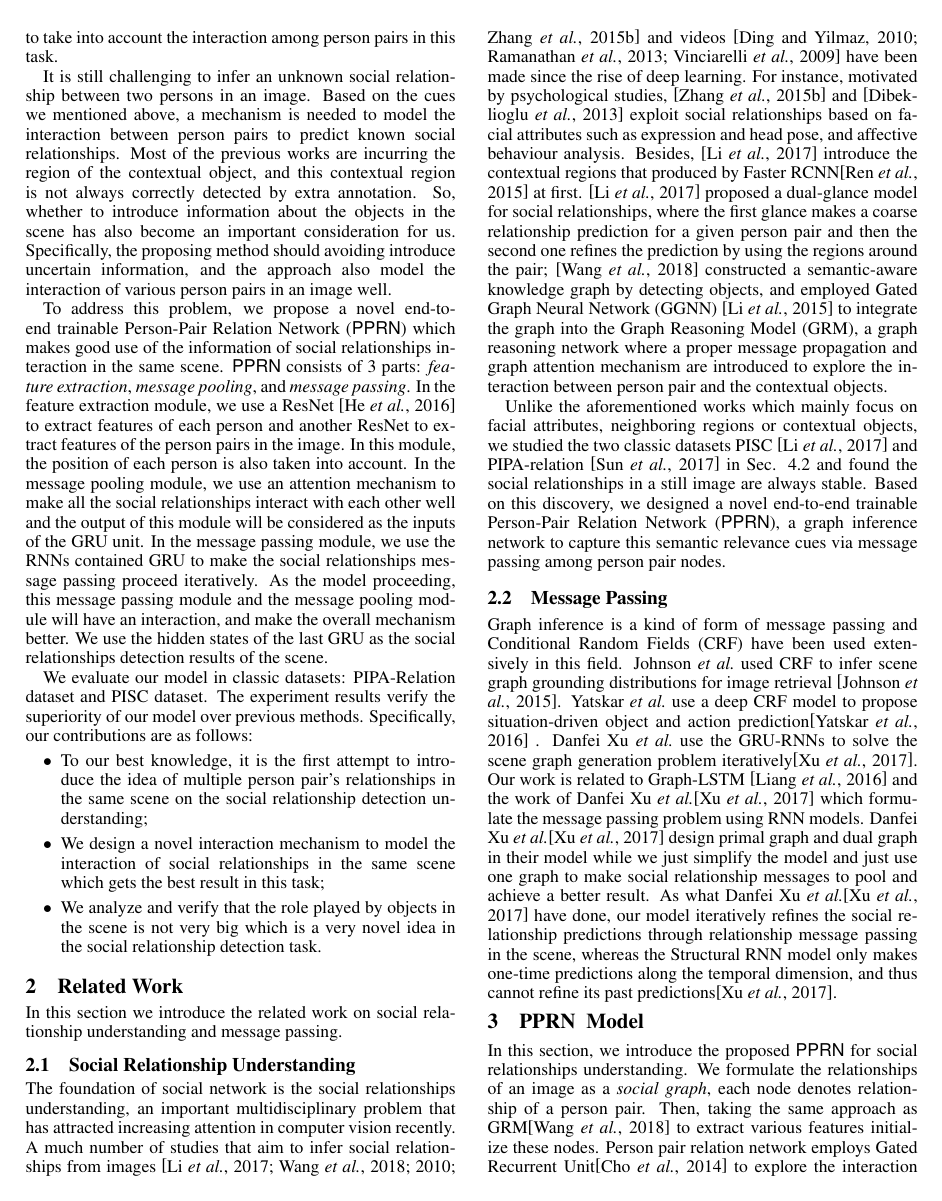
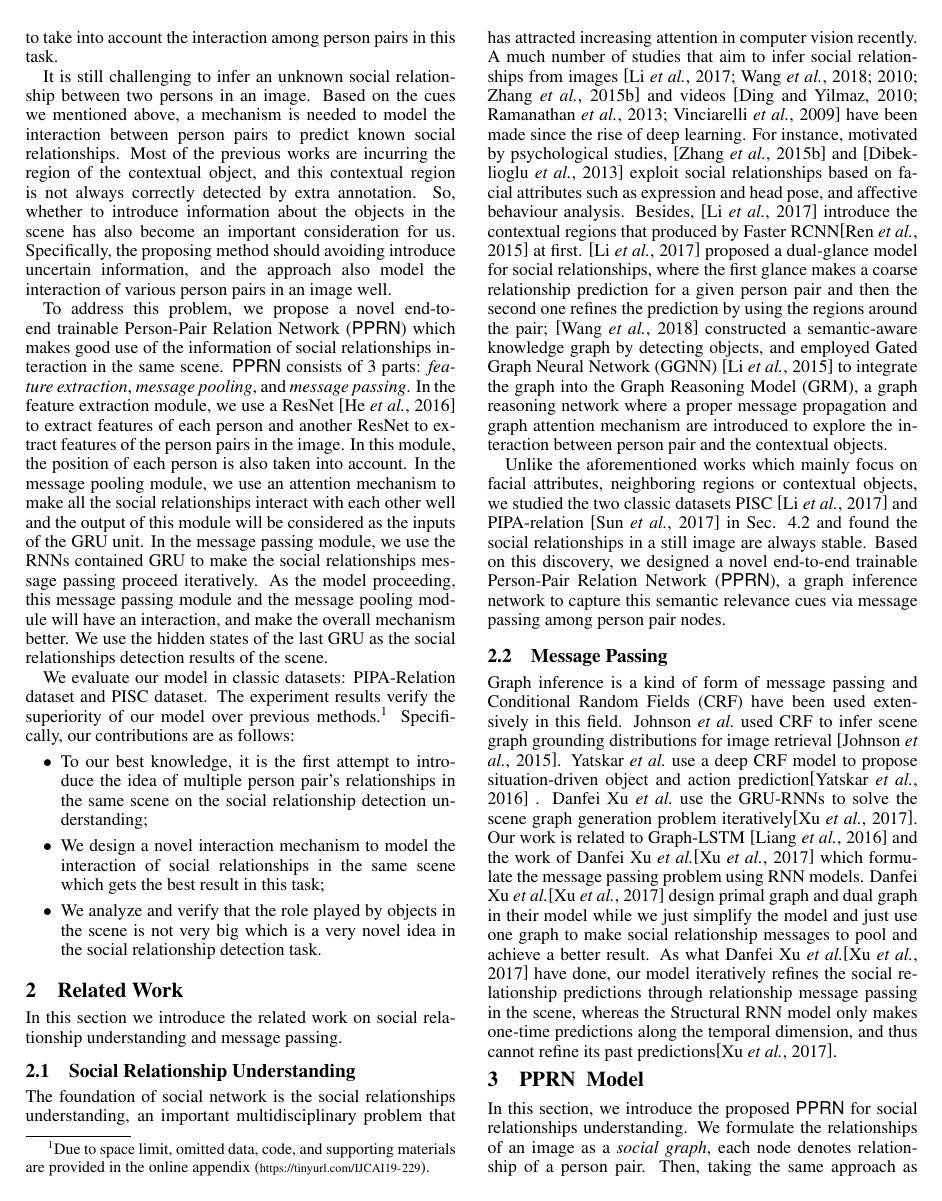
Before and after one commit to GenDeGit/Person-Pair-Relational-Networks, a LaTeX paper (论文/ijcai19.tex): page 2 of 7. The pictures show the PDF file 论文/ijcai19.pdf that the author committed with the source.

```diff
--- a/论文/ijcai19.tex
+++ b/论文/ijcai19.tex
@@ -141,7 +141,7 @@
 
 To address this problem, we propose a novel end-to-end trainable Person-Pair Relation Network (\PPRN) which makes good use of the information of social relationships interaction in the same scene. \PPRN \ consists of 3 parts:  \emph{feature extraction}, \emph{message pooling}, and \emph{message passing}. In the feature extraction module, we use a ResNet \cite{DBLP:conf/cvpr/HeZRS16} to extract features of each person and another ResNet to extract features of the person pairs in the image. In this module, the position of each person is also taken into account. In the message pooling module, we use an attention mechanism to make all the social relationships interact with each other well and the output of this module will be considered as the inputs of the GRU unit. In the message passing module,  we use the RNNs contained GRU to make the social relationships message passing proceed iteratively. As the model proceeding, this message passing module and the message pooling module will have an interaction, and make the overall mechanism better. We use the hidden states of the last GRU as the social relationships detection results of the scene.
 
-We evaluate our model in classic datasets: PIPA-Relation dataset and PISC dataset. The experiment results verify the superiority of our model over previous methods. Specifically, our contributions are as follows:
+We evaluate our model in classic datasets: PIPA-Relation dataset and PISC dataset. The experiment results verify the superiority of our model over previous methods.\footnote{Due to space limit, omitted data, code, and supporting materials are provided in the online appendix ({\scriptsize\url{https://tinyurl.com/IJCAI19-229}}).} Specifically, our contributions are as follows:
 \begin{itemize}
 	\item To our best knowledge, it is the first attempt to introduce the idea of multiple person pair's relationships in the same scene on the social relationship detection understanding;
 	\item We design a novel interaction mechanism to model the interaction of social relationships in the same scene which gets the best result in this task;
@@ -166,7 +166,7 @@
 \begin{figure*}[htpb]
 	\centering
 	%	\includegraphics[width=0.48 \textwidth, trim=10 10 10 80,clip]{./pic/example_new.pdf}
-	\includegraphics[width=0.96 \textwidth,clip]{./pic/model_4.png}
+	\includegraphics[width=0.96 \textwidth,clip]{./pic/model_5.png}
 	%\hspace{0.02\textwidth}
 	%\vspace*{-0.08cm}
 	\caption{An illustration of our \PPRN . The model first extracts the features of each person and person pairs in the Feature Extraction Module. $P_i$ denotes the $i$-th person and $P_{uij}$ denotes the union region of $i$-th person and $j$-th person. $b_i$ denotes the position of the $i$-th person. In the Message Pooling Module, a message pooling function computes relationship messages that are passed to the node GRU in the next iteration from the hidden states. The $\oplus$ symbol denotes a learnt weighted sum. Then in the Message Passing Module, we iteratively updates the hidden states of the GRUs. We use the hidden states of the GRUs at the last iteration step, to predict the social relationships in the scene.}
@@ -355,7 +355,7 @@
 
 \begin{figure*}[ht]
   \centering
-  \includegraphics[width=0.8\linewidth]{pic/case_study_pisc_fine_union_1.png}
+  \includegraphics[width=0.75\linewidth]{pic/case_study_pisc_fine_union_1.png}
   \caption{Comparison of social relation graphs from different sources: (a) PISC fine, (b) our {\PPRN}  and (c) GRM. People with boxes of various colors on the original image correspond to the same color node on right of the image. An edge linked to two nodes represents the social relationships between them and its meaning can be found in the right legend. From these example, all edges in (a) are almost identical, which suggests that the social relationships in a still image are always stable.}
   \label{fig:case_study}
 \end{figure*}
```
Also changed, not shown: 论文/ijcai19.pdf, 2 other files.
